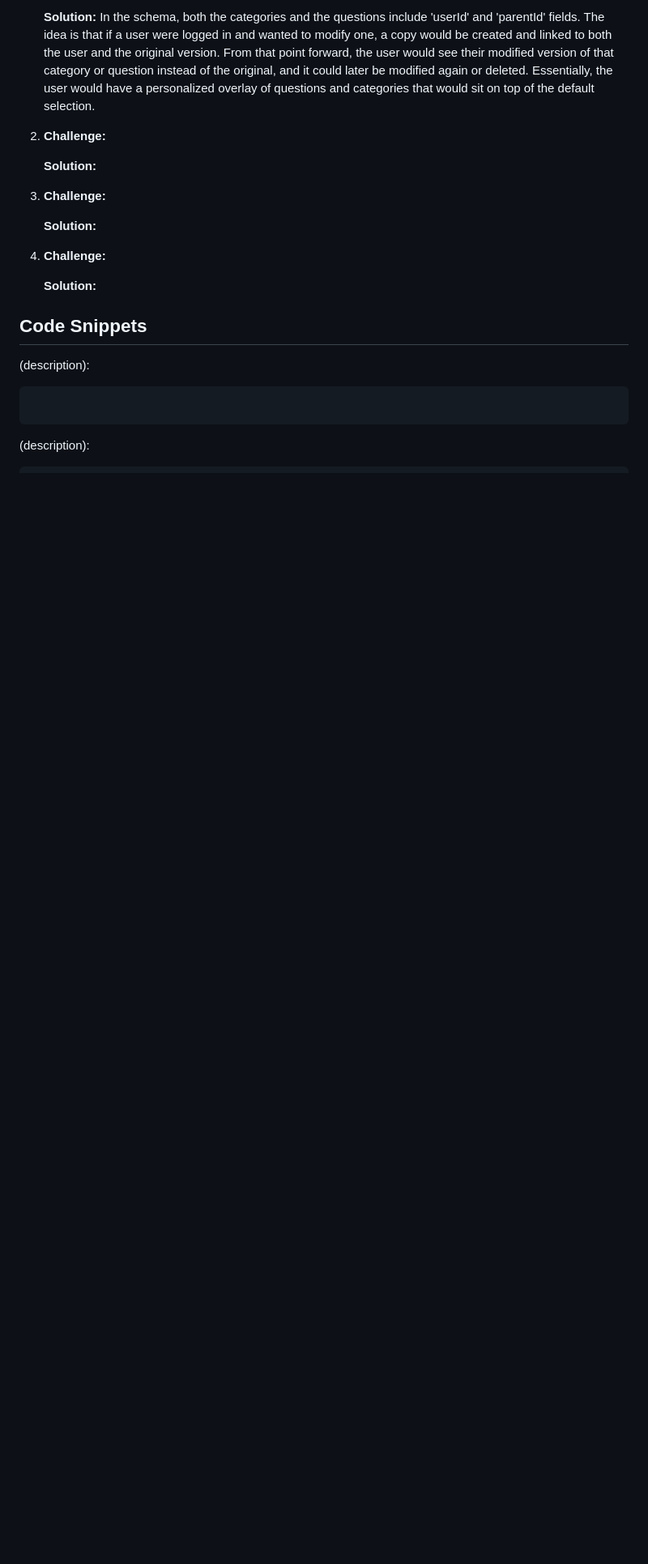
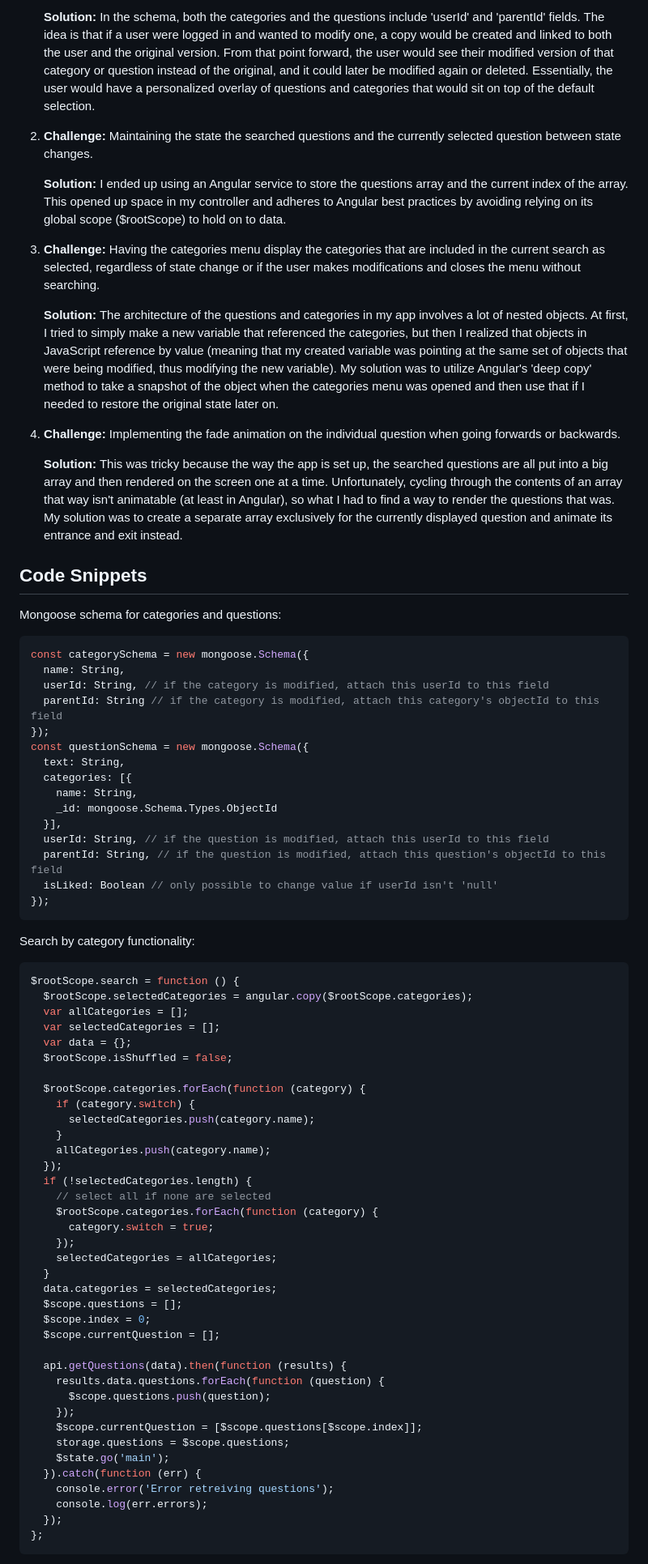
Before and after one commit to johnnycopes/convo-buddy, a Markdown page: README.md, the part around one of its changes. Shown at 81% size. Drawn GitHub-style; blank space fills up the shorter version.

````diff
--- a/README.md
+++ b/README.md
@@ -48,25 +48,82 @@ Below are some of the most notable challenges I came across while making this pr
     In the schema, both the categories and the questions include 'userId' and 'parentId' fields. The idea is that if a user were logged in and wanted to modify one, a copy would be created and linked to both the user and the original version. From that point forward, the user would see their modified version of that category or question instead of the original, and it could later be modified again or deleted. Essentially, the user would have a personalized overlay of questions and categories that would sit on top of the default selection.
 
 2.  **Challenge:**
+    Maintaining the state the searched questions and the currently selected question between state changes.
 
     **Solution:**
+    I ended up using an Angular service to store the questions array and the current index of the array. This opened up space in my controller and adheres to Angular best practices by avoiding relying on its global scope ($rootScope) to hold on to data.
 
 3.  **Challenge:**
+    Having the categories menu display the categories that are included in the current search as selected, regardless of state change or if the user makes modifications and closes the menu without searching.
 
     **Solution:**
+    The architecture of the questions and categories in my app involves a lot of nested objects. At first, I tried to simply make a new variable that referenced the categories, but then I realized that objects in JavaScript reference by value (meaning that my created variable was pointing at the same set of objects that were being modified, thus modifying the new variable). My solution was to utilize Angular's 'deep copy' method to take a snapshot of the object when the categories menu was opened and then use that if I needed to restore the original state later on.
 
 4. **Challenge:**
+    Implementing the fade animation on the individual question when going forwards or backwards.
 
     **Solution:**
-
+    This was tricky because the way the app is set up, the searched questions are all put into a big array and then rendered on the screen one at a time. Unfortunately, cycling through the contents of an array that way isn't animatable (at least in Angular), so what I had to find a way to render the questions that was. My solution was to create a separate array exclusively for the currently displayed question and animate its entrance and exit instead.
 
 ## Code Snippets
 
-(description):
+Mongoose schema for categories and questions:
 ```JavaScript
+const categorySchema = new mongoose.Schema({
+  name: String,
+  userId: String, // if the category is modified, attach this userId to this field
+  parentId: String // if the category is modified, attach this category's objectId to this field
+});
+const questionSchema = new mongoose.Schema({
+  text: String,
+  categories: [{
+    name: String,
+    _id: mongoose.Schema.Types.ObjectId
+  }],
+  userId: String, // if the question is modified, attach this userId to this field
+  parentId: String, // if the question is modified, attach this question's objectId to this field
+  isLiked: Boolean // only possible to change value if userId isn't 'null'
+});
 ```
 
-(description):
+Search by category functionality:
 ```JavaScript
+$rootScope.search = function () {
+  $rootScope.selectedCategories = angular.copy($rootScope.categories);
+  var allCategories = [];
+  var selectedCategories = [];
+  var data = {};
+  $rootScope.isShuffled = false;
+
+  $rootScope.categories.forEach(function (category) {
+    if (category.switch) {
+      selectedCategories.push(category.name);
+    }
+    allCategories.push(category.name);
+  });
+  if (!selectedCategories.length) {
+    // select all if none are selected
+    $rootScope.categories.forEach(function (category) {
+      category.switch = true;
+    });
+    selectedCategories = allCategories;
+  }
+  data.categories = selectedCategories;
+  $scope.questions = [];
+  $scope.index = 0;
+  $scope.currentQuestion = [];
+
+  api.getQuestions(data).then(function (results) {
+    results.data.questions.forEach(function (question) {
+      $scope.questions.push(question);
+    });
+    $scope.currentQuestion = [$scope.questions[$scope.index]];
+    storage.questions = $scope.questions;
+    $state.go('main');
+  }).catch(function (err) {
+    console.error('Error retreiving questions');
+    console.log(err.errors);
+  });
+};
 ```
 
````
Also changed, not shown: other parts of README.md (+22 -8 lines), public/img/screenshots/tablet.png (added), 3 other files.
